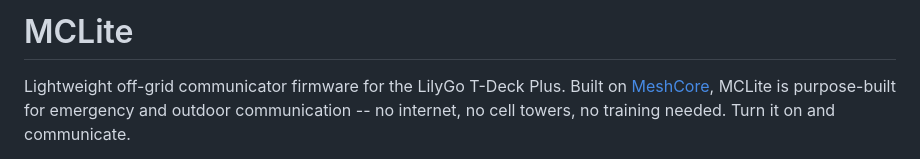
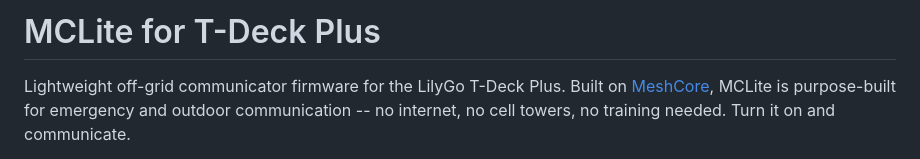
Before and after one commit to laserir/MCLite, a Markdown page: README.md, the part around the change. Rendered like a GitHub page.

Commit message:
Update README title to MCLite for T-Deck Plus
Co-Authored-By: Claude Opus 4.6 <noreply@anthropic.com>

```diff
--- a/README.md
+++ b/README.md
@@ -1,4 +1,4 @@
-# MCLite
+# MCLite for T-Deck Plus
 
 Lightweight off-grid communicator firmware for the LilyGo T-Deck Plus. Built on [MeshCore](https://github.com/ripplebiz/MeshCore), MCLite is purpose-built for emergency and outdoor communication -- no internet, no cell towers, no training needed. Turn it on and communicate.
 
```
